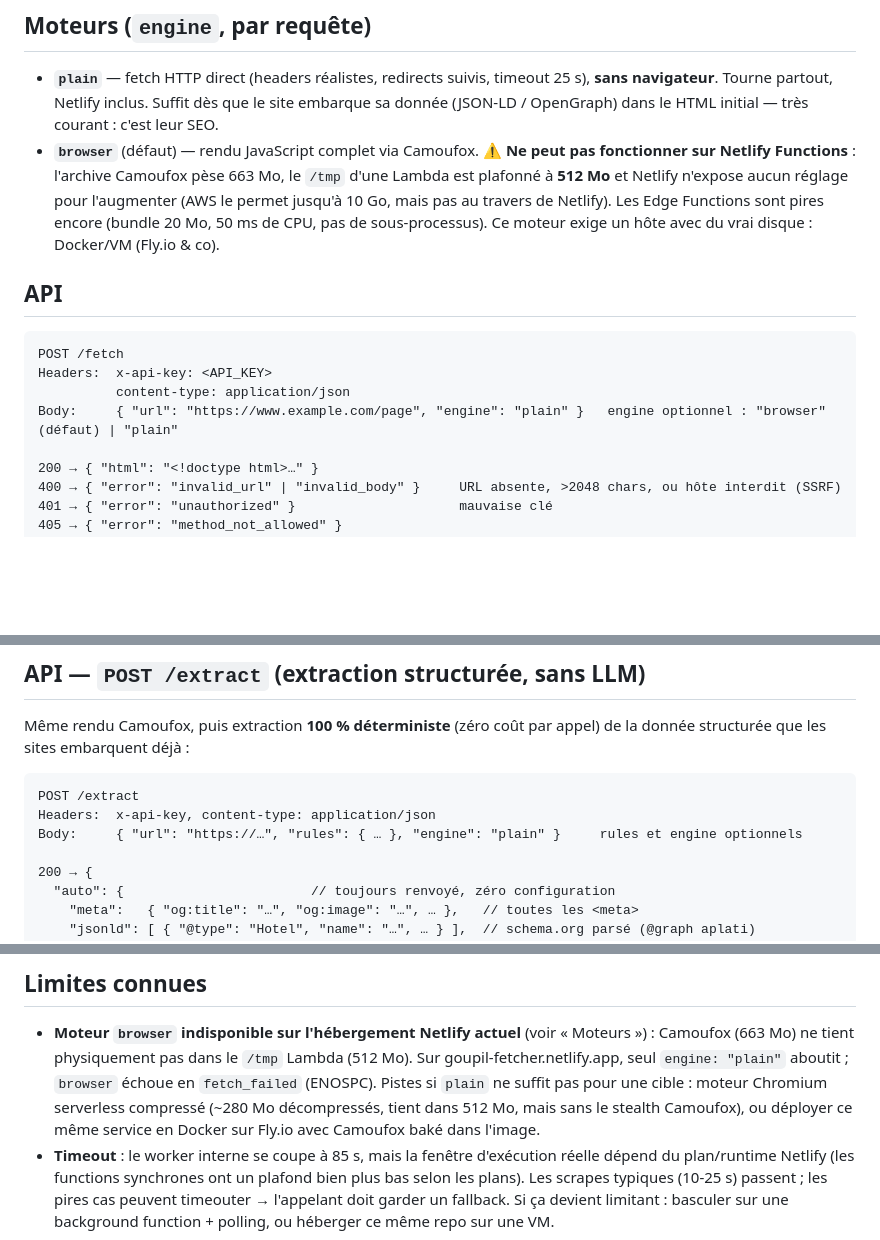
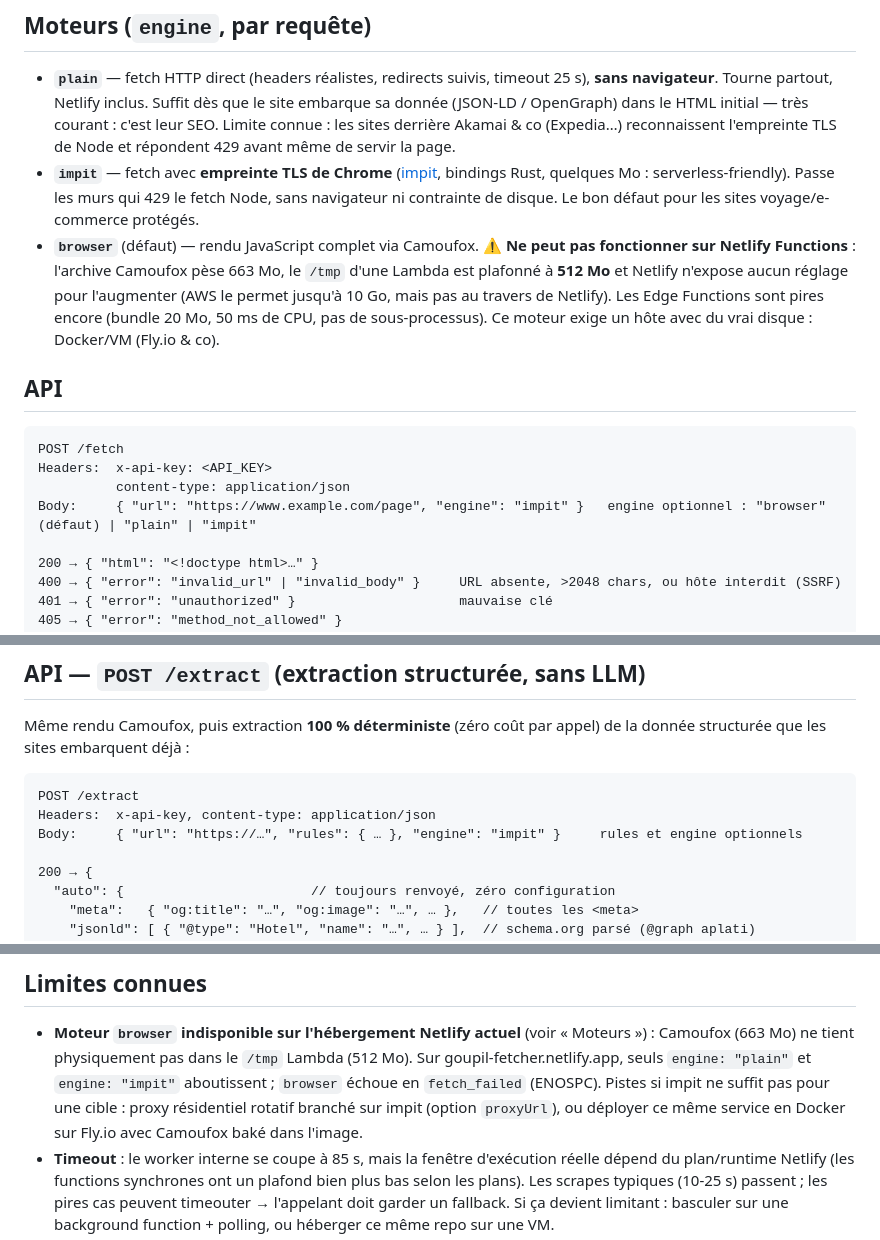
Before and after one commit to jolisdegats/goupil, a Markdown page: README.md, 3 parts joined by grey strips. Rendered like a GitHub page; blank space fills up the shorter version.

Commit message:
docs: impit engine in README (engines, defaults, current-host limits)

````diff
--- a/README.md
+++ b/README.md
@@ -16,7 +16,13 @@ la dure, voir « Moteurs » ci-dessous.
 - **`plain`** — fetch HTTP direct (headers réalistes, redirects suivis,
   timeout 25 s), **sans navigateur**. Tourne partout, Netlify inclus. Suffit
   dès que le site embarque sa donnée (JSON-LD / OpenGraph) dans le HTML
-  initial — très courant : c'est leur SEO.
+  initial — très courant : c'est leur SEO. Limite connue : les sites derrière
+  Akamai & co (Expedia…) reconnaissent l'empreinte TLS de Node et répondent
+  429 avant même de servir la page.
+- **`impit`** — fetch avec **empreinte TLS de Chrome** ([impit](https://github.com/apify/impit),
+  bindings Rust, quelques Mo : serverless-friendly). Passe les murs qui
+  429 le fetch Node, sans navigateur ni contrainte de disque. Le bon défaut
+  pour les sites voyage/e-commerce protégés.
 - **`browser`** (défaut) — rendu JavaScript complet via Camoufox.
   ⚠️ **Ne peut pas fonctionner sur Netlify Functions** : l'archive Camoufox
   pèse 663 Mo, le `/tmp` d'une Lambda est plafonné à **512 Mo** et Netlify
@@ -31,7 +37,7 @@ la dure, voir « Moteurs » ci-dessous.
 POST /fetch
 Headers:  x-api-key: <API_KEY>
           content-type: application/json
-Body:     { "url": "https://www.example.com/page", "engine": "plain" }   engine optionnel : "browser" (défaut) | "plain"
+Body:     { "url": "https://www.example.com/page", "engine": "impit" }   engine optionnel : "browser" (défaut) | "plain" | "impit"
 
 200 → { "html": "<!doctype html>…" }
 400 → { "error": "invalid_url" | "invalid_body" }     URL absente, >2048 chars, ou hôte interdit (SSRF)
@@ -53,7 +59,7 @@ appel) de la donnée structurée que les sites embarquent déjà :
 ```
 POST /extract
 Headers:  x-api-key, content-type: application/json
-Body:     { "url": "https://…", "rules": { … }, "engine": "plain" }     rules et engine optionnels
+Body:     { "url": "https://…", "rules": { … }, "engine": "impit" }     rules et engine optionnels
 
 200 → {
   "auto": {                        // toujours renvoyé, zéro configuration
@@ -137,12 +143,11 @@ provisionnement du navigateur) ; les suivants plus rapides.
 
 - **Moteur `browser` indisponible sur l'hébergement Netlify actuel** (voir
   « Moteurs ») : Camoufox (663 Mo) ne tient physiquement pas dans le `/tmp`
-  Lambda (512 Mo). Sur goupil-fetcher.netlify.app, seul `engine: "plain"`
-  aboutit ; `browser` échoue en `fetch_failed` (ENOSPC). Pistes si `plain` ne
-  suffit pas pour une cible : moteur Chromium serverless compressé
-  (~280 Mo décompressés, tient dans 512 Mo, mais sans le stealth Camoufox),
-  ou déployer ce même service en Docker sur Fly.io avec Camoufox baké dans
-  l'image.
+  Lambda (512 Mo). Sur goupil-fetcher.netlify.app, seuls `engine: "plain"`
+  et `engine: "impit"` aboutissent ; `browser` échoue en `fetch_failed`
+  (ENOSPC). Pistes si impit ne suffit pas pour une cible : proxy résidentiel
+  rotatif branché sur impit (option `proxyUrl`), ou déployer ce même service
+  en Docker sur Fly.io avec Camoufox baké dans l'image.
 - **Timeout** : le worker interne se coupe à 85 s, mais la fenêtre d'exécution
   réelle dépend du plan/runtime Netlify (les functions synchrones ont un
   plafond bien plus bas selon les plans). Les scrapes typiques (10-25 s)
````
